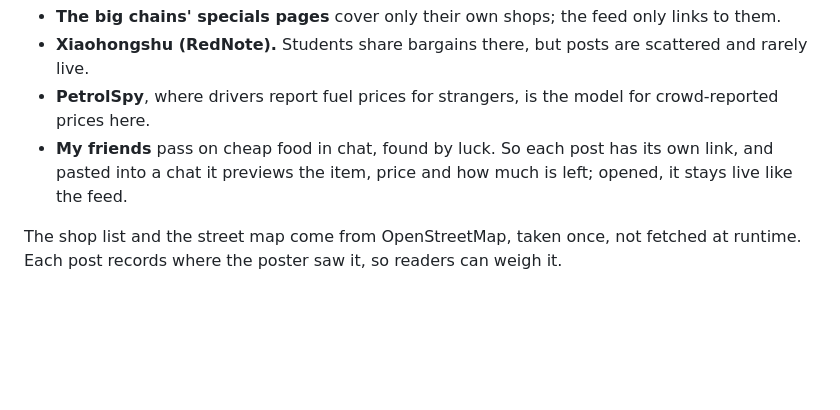
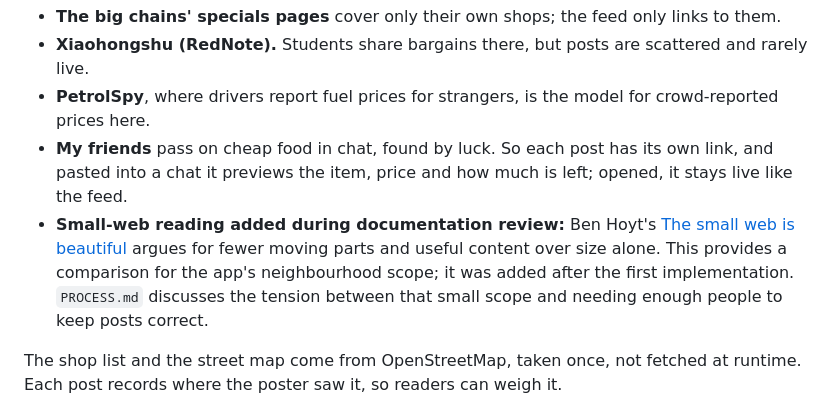
Before and after one commit to comp4020-agentic-coding-studio/comp4020-final-hhhfff-hhhfff, a Markdown page: README.md, the part around the change. GitHub-like rendering; blank space fills up the shorter version.

```diff
--- a/README.md
+++ b/README.md
@@ -87,6 +87,12 @@ it with strangers.
 - **My friends** pass on cheap food in chat, found by luck. So each post
   has its own link, and pasted into a chat it previews the item, price and
   how much is left; opened, it stays live like the feed.
+- **Small-web reading added during documentation review:** Ben Hoyt's
+  [The small web is beautiful](https://benhoyt.com/writings/the-small-web-is-beautiful/)
+  argues for fewer moving parts and useful content over size alone. This
+  provides a comparison for the app's neighbourhood scope; it was added
+  after the first implementation. `PROCESS.md` discusses the tension
+  between that small scope and needing enough people to keep posts correct.
 
 The shop list and the street map come from OpenStreetMap, taken once, not fetched at runtime. Each post records where the poster
 saw it, so readers can weigh it.
```
Also changed, not shown: PROCESS.md (+125 -132 lines).
